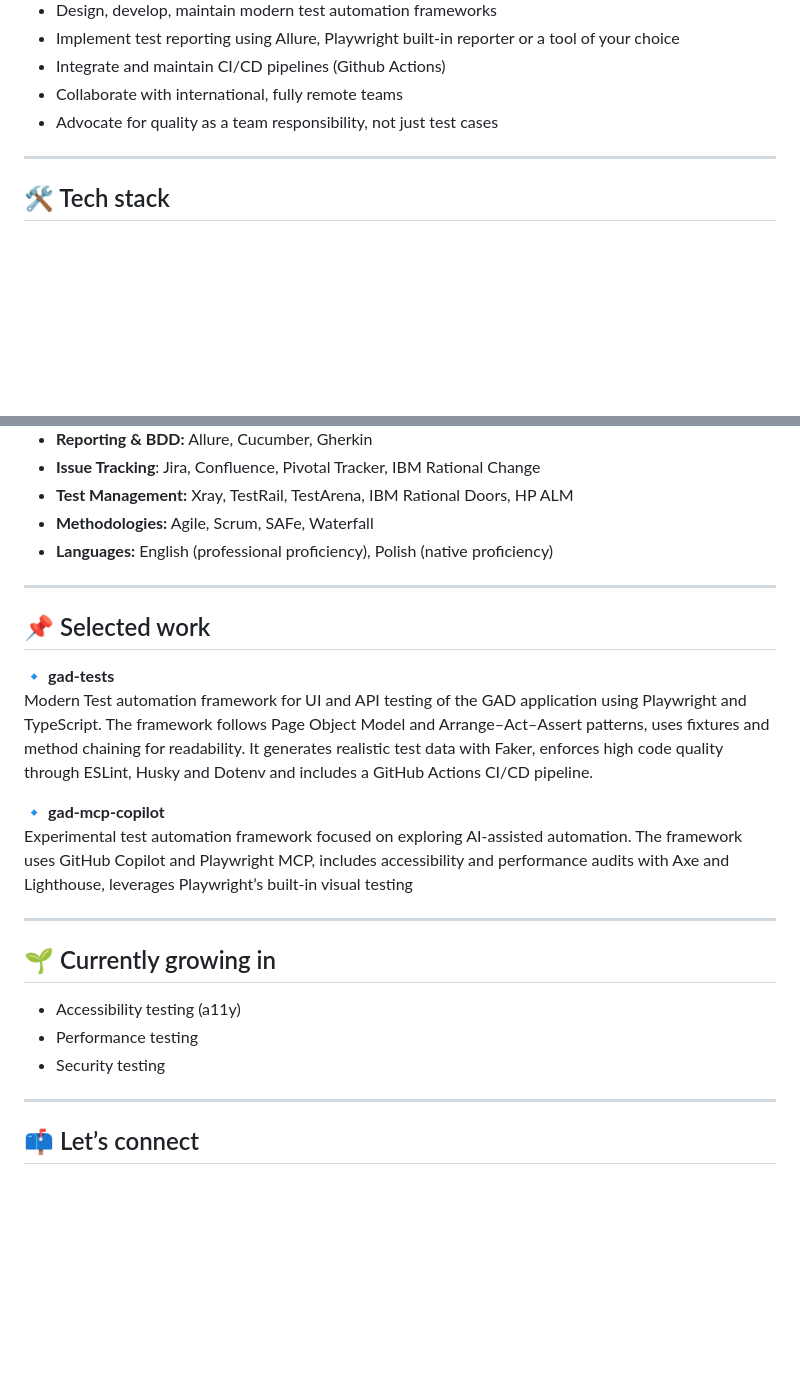
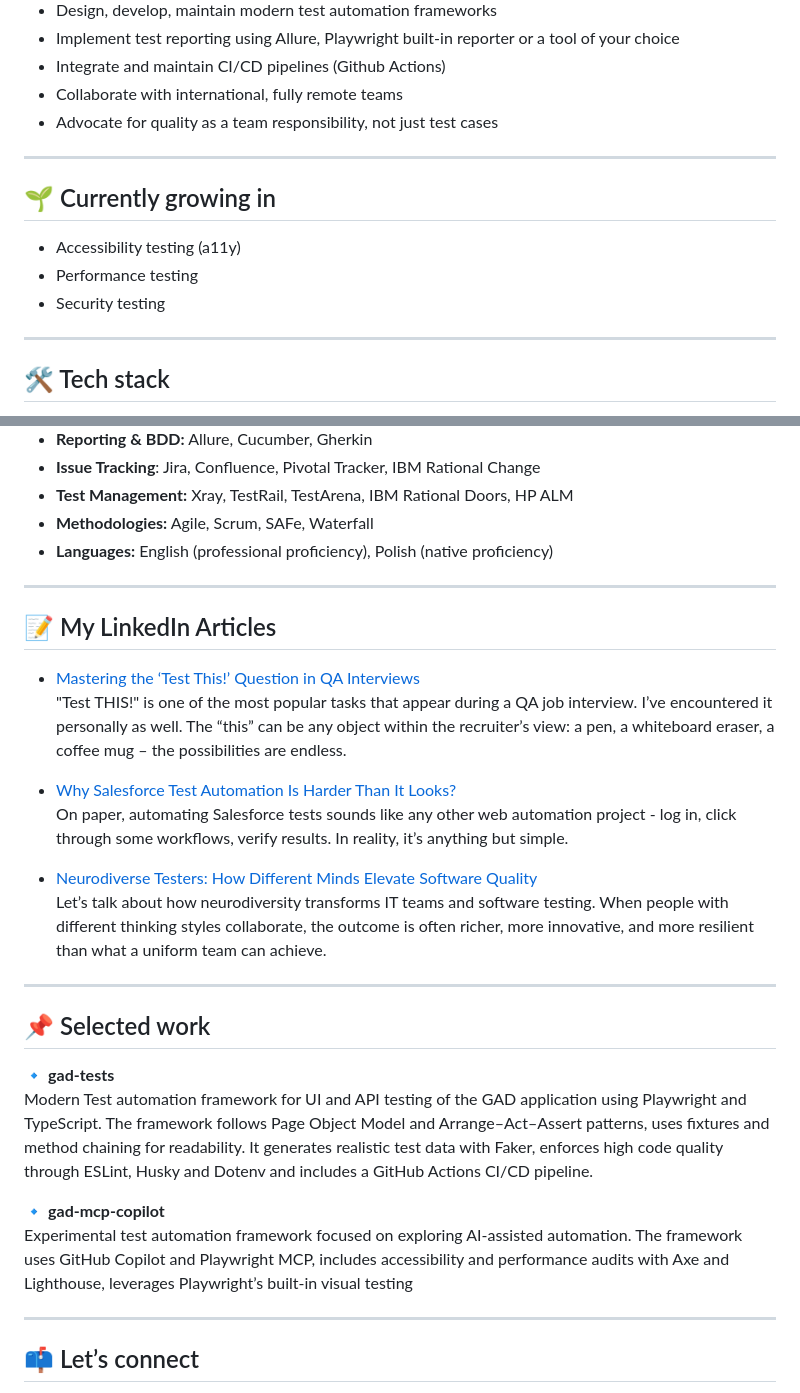
Before and after one commit to bike7/bike7, a Markdown page: README.md, 2 parts joined by grey strips. GitHub-like rendering; blank space fills up the shorter version.

Commit message:
Update README with growth areas and articles
Added sections on current growth areas and LinkedIn articles.

```diff
--- a/README.md
+++ b/README.md
@@ -23,6 +23,13 @@ I’m looking for a **long-term, fully remote project**.
 
 ---
 
+## 🌱 Currently growing in
+- Accessibility testing (a11y)
+- Performance testing
+- Security testing
+
+---
+
 ## 🛠 Tech stack
 - **Testing:** UI & API automation, E2E, integration, regression, exploration, manual testing
 - **Programming Languages:** Java, TypeScript, JavaScript
@@ -40,19 +47,25 @@ I’m looking for a **long-term, fully remote project**.
 
 ---
 
+## 📝 My LinkedIn Articles
+
+- [Mastering the ‘Test This!’ Question in QA Interviews](https://www.linkedin.com/pulse/mastering-test-question-qa-interviews-katarzyna-jarosz-3fkpf/?trackingId=eaha4W%2FAQ%2BetEy2JMiD7jg%3D%3D)
+"Test THIS!" is one of the most popular tasks that appear during a QA job interview. I’ve encountered it personally as well. The “this” can be any object within the recruiter’s view: a pen, a whiteboard eraser, a coffee mug – the possibilities are endless.
+
+- [Why Salesforce Test Automation Is Harder Than It Looks?](https://www.linkedin.com/pulse/why-salesforce-test-automation-harder-than-looks-katarzyna-jarosz-9tawf/?trackingId=eaha4W%2FAQ%2BetEy2JMiD7jg%3D%3D)
+On paper, automating Salesforce tests sounds like any other web automation project - log in, click through some workflows, verify results. In reality, it’s anything but simple.
+
+- [Neurodiverse Testers: How Different Minds Elevate Software Quality](https://www.linkedin.com/pulse/neurodiverse-testers-how-different-minds-elevate-software-jarosz-vonvf/?trackingId=eaha4W%2FAQ%2BetEy2JMiD7jg%3D%3D)
+ Let’s talk about how neurodiversity transforms IT teams and software testing. When people with different thinking styles collaborate, the outcome is often richer, more innovative, and more resilient than what a uniform team can achieve.
+
+---
+
 ## 📌 Selected work
 🔹 **gad-tests**
 Modern Test automation framework for UI and API testing of the GAD application using Playwright and TypeScript. The framework follows Page Object Model and Arrange–Act–Assert patterns, uses fixtures and method chaining for readability. It generates realistic test data with Faker, enforces high code quality through ESLint, Husky and Dotenv and includes a GitHub Actions CI/CD pipeline.
 
 🔹 **gad-mcp-copilot**
 Experimental test automation framework focused on exploring AI-assisted automation. The framework uses GitHub Copilot and Playwright MCP, includes accessibility and performance audits with Axe and Lighthouse, leverages Playwright’s built-in visual testing
-
----
-
-## 🌱 Currently growing in
-- Accessibility testing (a11y)
-- Performance testing
-- Security testing
 
 ---
 
```
